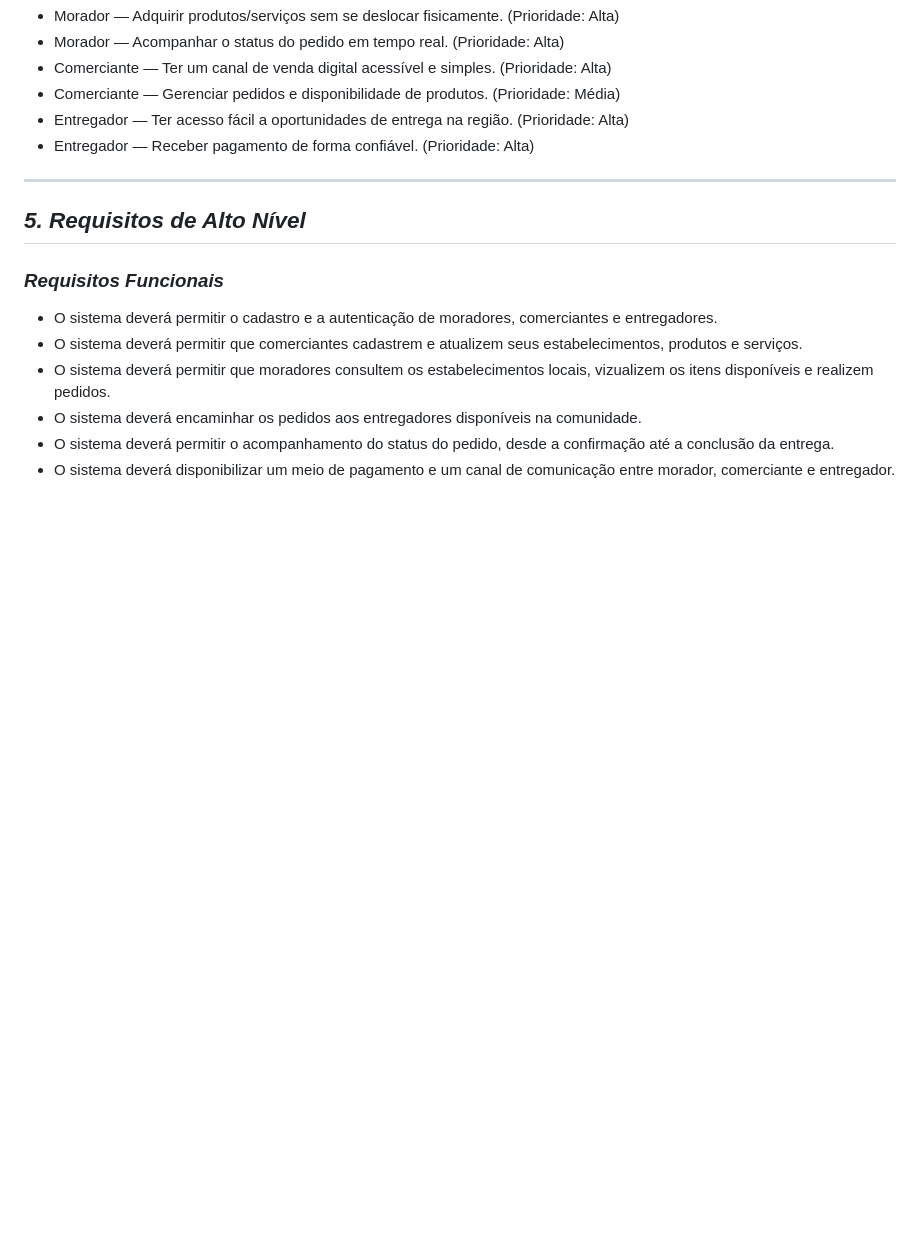
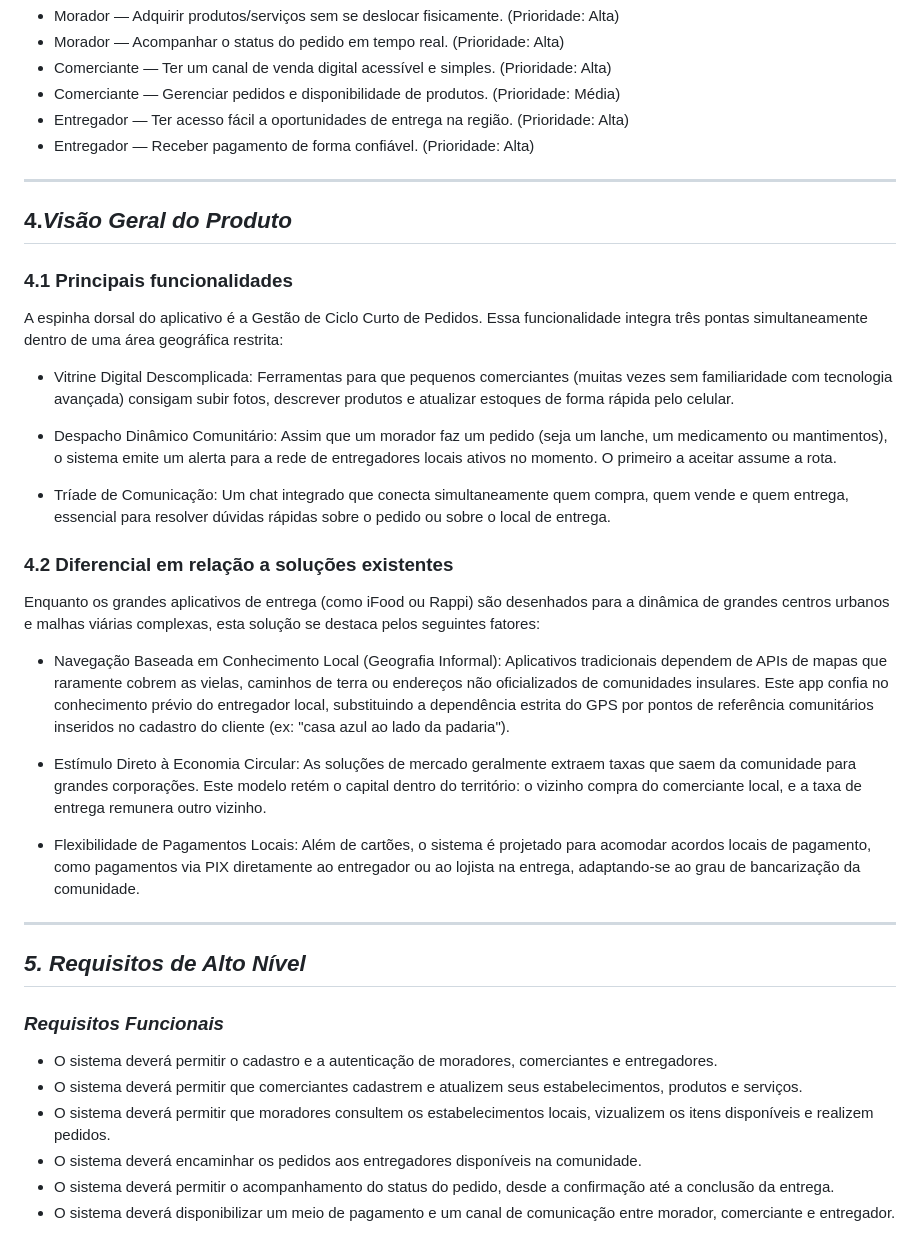
Before and after one commit to PortugalJP/gr_2-pfe-ex-docvisao-2026-2, a Markdown page: DocVisão.md, the part around the change. Drawn GitHub-style; blank space fills up the shorter version.

Commit message:
adicionado 4.1 e 4.2

```diff
--- a/DocVisão.md
+++ b/DocVisão.md
@@ -79,6 +79,30 @@ O uso do aplicativo ocorrerá em um contexto de conectividade limitada e instáv
 
 ---
 
+## 4.*Visão Geral do Produto*
+
+### 4.1 Principais funcionalidades
+
+A espinha dorsal do aplicativo é a Gestão de Ciclo Curto de Pedidos. Essa funcionalidade integra três pontas simultaneamente dentro de uma área geográfica restrita:
+
+- Vitrine Digital Descomplicada: Ferramentas para que pequenos comerciantes (muitas vezes sem familiaridade com tecnologia avançada) consigam subir fotos, descrever produtos e atualizar estoques de forma rápida pelo celular.
+
+- Despacho Dinâmico Comunitário: Assim que um morador faz um pedido (seja um lanche, um medicamento ou mantimentos), o sistema emite um alerta para a rede de entregadores locais ativos no momento. O primeiro a aceitar assume a rota.
+
+- Tríade de Comunicação: Um chat integrado que conecta simultaneamente quem compra, quem vende e quem entrega, essencial para resolver dúvidas rápidas sobre o pedido ou sobre o local de entrega.
+
+### 4.2 Diferencial em relação a soluções existentes
+
+Enquanto os grandes aplicativos de entrega (como iFood ou Rappi) são desenhados para a dinâmica de grandes centros urbanos e malhas viárias complexas, esta solução se destaca pelos seguintes fatores:
+
+- Navegação Baseada em Conhecimento Local (Geografia Informal): Aplicativos tradicionais dependem de APIs de mapas que raramente cobrem as vielas, caminhos de terra ou endereços não oficializados de comunidades insulares. Este app confia no conhecimento prévio do entregador local, substituindo a dependência estrita do GPS por pontos de referência comunitários inseridos no cadastro do cliente (ex: "casa azul ao lado da padaria").
+
+- Estímulo Direto à Economia Circular: As soluções de mercado geralmente extraem taxas que saem da comunidade para grandes corporações. Este modelo retém o capital dentro do território: o vizinho compra do comerciante local, e a taxa de entrega remunera outro vizinho.
+
+- Flexibilidade de Pagamentos Locais: Além de cartões, o sistema é projetado para acomodar acordos locais de pagamento, como pagamentos via PIX diretamente ao entregador ou ao lojista na entrega, adaptando-se ao grau de bancarização da comunidade.
+
+---
+
 ## *5. Requisitos de Alto Nível*
 
 ### *Requisitos Funcionais*
```
